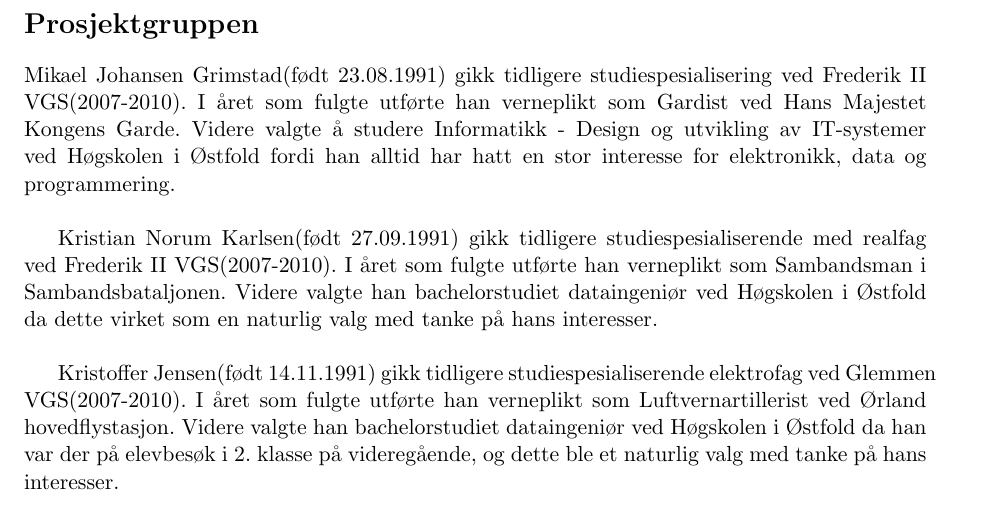
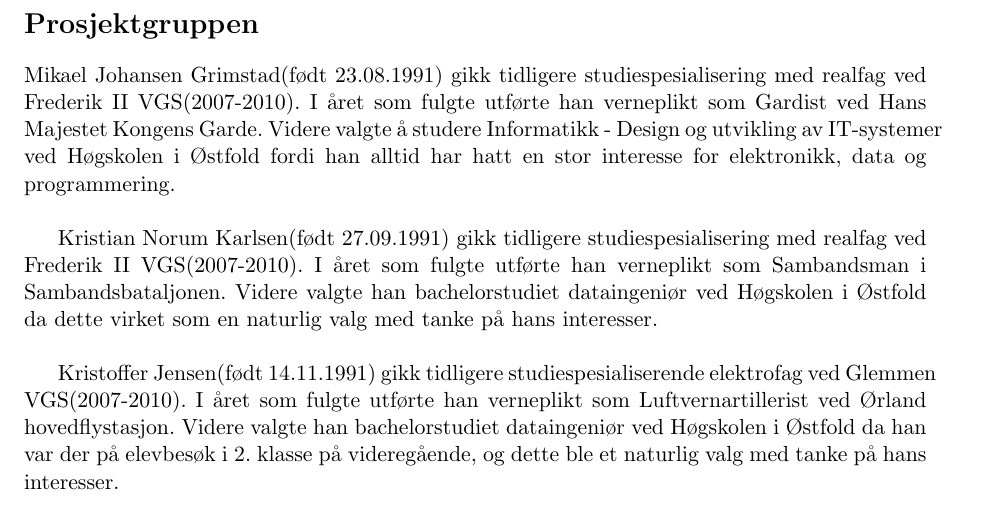
Before and after one commit to kristofj/bo14-g15, a LaTeX document (dokumenter/forrapport.tex): part of page 2 of 7, cut so that both start at the same text. Compiled offline with pdfLaTeX.

Commit message:
ny revisjon

```diff
--- a/dokumenter/forrapport.tex
+++ b/dokumenter/forrapport.tex
@@ -22,9 +22,9 @@
 
 \section*{Prosjektgruppen}
 
-Mikael Johansen Grimstad(født 23.08.1991) gikk tidligere studiespesialisering ved Frederik II VGS(2007-2010). I året som fulgte utførte han verneplikt som Gardist ved Hans Majestet Kongens Garde. Videre valgte å studere Informatikk - Design og utvikling av IT-systemer ved Høgskolen i Østfold fordi han alltid har hatt en stor interesse for elektronikk, data og programmering. \\
+Mikael Johansen Grimstad(født 23.08.1991) gikk tidligere studiespesialisering med realfag ved Frederik II VGS(2007-2010). I året som fulgte utførte han verneplikt som Gardist ved Hans Majestet Kongens Garde. Videre valgte å studere Informatikk - Design og utvikling av IT-systemer ved Høgskolen i Østfold fordi han alltid har hatt en stor interesse for elektronikk, data og programmering. \\
 
-Kristian Norum Karlsen(født 27.09.1991) gikk tidligere studiespesialiserende med realfag ved Frederik II VGS(2007-2010). I året som fulgte utførte han verneplikt som Sambandsman i Sambandsbataljonen. Videre valgte han bachelorstudiet dataingeniør ved Høgskolen i Østfold da dette virket som en naturlig valg med tanke på hans interesser.\\
+Kristian Norum Karlsen(født 27.09.1991) gikk tidligere studiespesialisering med realfag ved Frederik II VGS(2007-2010). I året som fulgte utførte han verneplikt som Sambandsman i Sambandsbataljonen. Videre valgte han bachelorstudiet dataingeniør ved Høgskolen i Østfold da dette virket som en naturlig valg med tanke på hans interesser.\\
 
 Kristoffer Jensen(født 14.11.1991) gikk tidligere studiespesialiserende elektrofag ved Glemmen VGS(2007-2010). I året som fulgte utførte han verneplikt som Luftvernartillerist ved Ørland hovedflystasjon. Videre valgte han bachelorstudiet dataingeniør ved Høgskolen i Østfold da han var der på elevbesøk i 2. klasse på videregående, og dette ble et naturlig valg med tanke på hans interesser.\\
 
```
